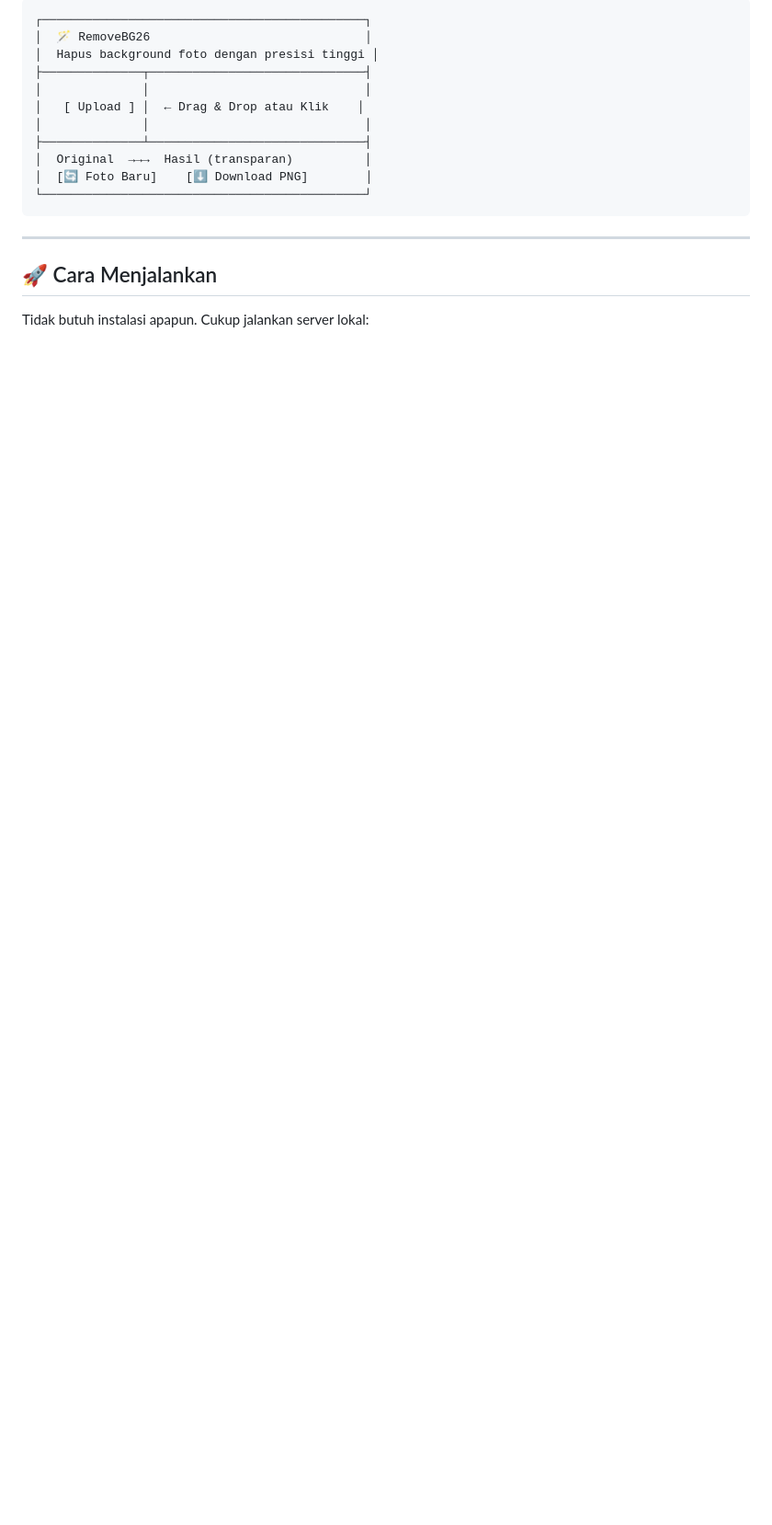
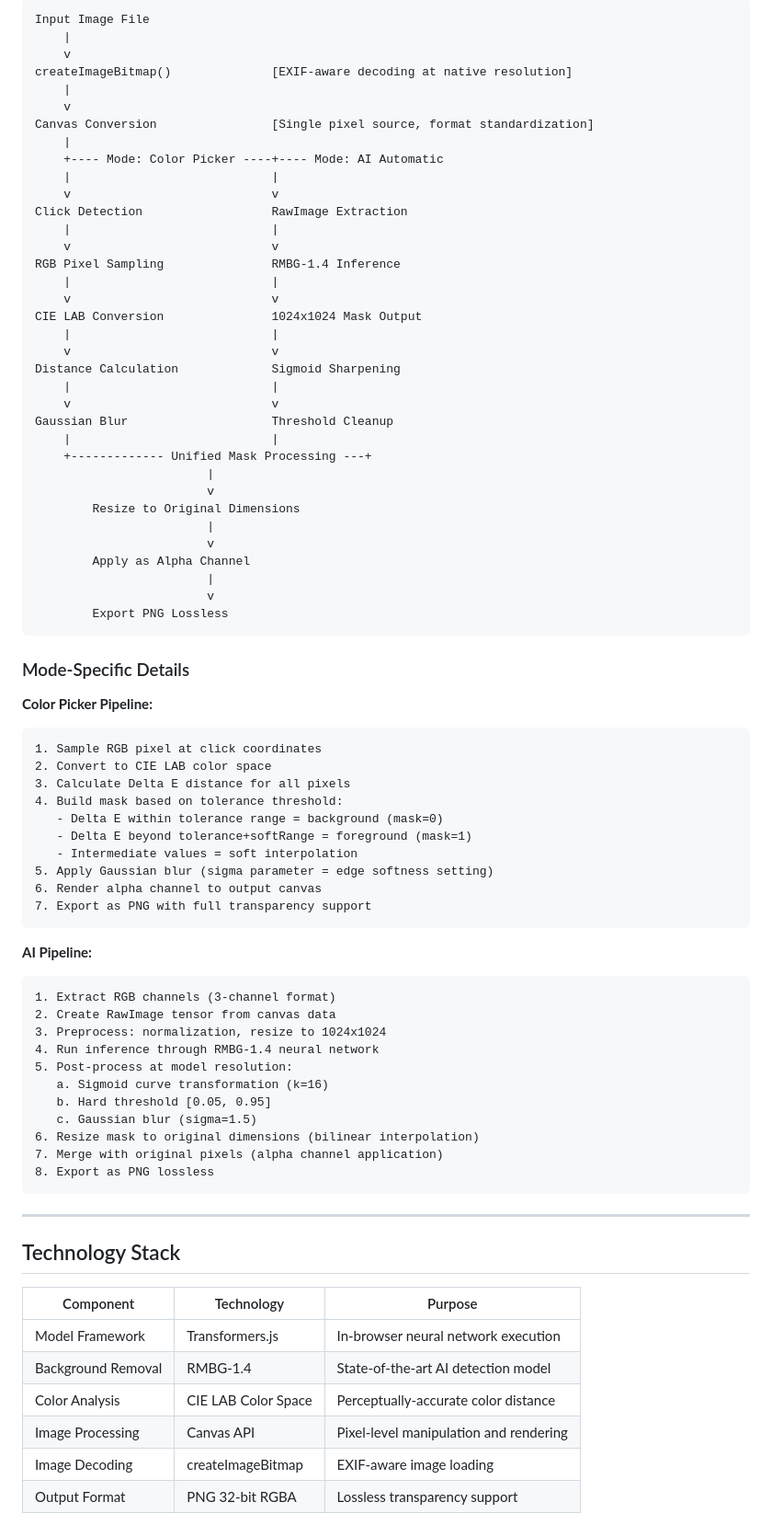
Before and after one commit to edwardsajaaa/RemovalBG, a Markdown page: README.md, the part around one of its changes. Shown at 92% size. Rendered like a GitHub page; blank space fills up the shorter version.

````diff
--- a/README.md
+++ b/README.md
@@ -93,21 +101,83 @@ Pendeteksian background cerdas menggunakan AI model RMBG-1.4 — bisa menangani
 
 ```
-┌─────────────────────────────────────────────┐
-│  🪄 RemoveBG26                              │
-│  Hapus background foto dengan presisi tinggi │
-├──────────────┬──────────────────────────────┤
-│              │                              │
-│   [ Upload ] │  ← Drag & Drop atau Klik    │
-│              │                              │
-├──────────────┴──────────────────────────────┤
-│  Original  →→→  Hasil (transparan)          │
-│  [🔄 Foto Baru]    [⬇️ Download PNG]        │
-└─────────────────────────────────────────────┘
+Input Image File
+    |
+    v
+createImageBitmap()              [EXIF-aware decoding at native resolution]
+    |
+    v
+Canvas Conversion                [Single pixel source, format standardization]
+    |
+    +---- Mode: Color Picker ----+---- Mode: AI Automatic
+    |                            |
+    v                            v
+Click Detection                  RawImage Extraction
+    |                            |
+    v                            v
+RGB Pixel Sampling               RMBG-1.4 Inference
+    |                            |
+    v                            v
+CIE LAB Conversion               1024x1024 Mask Output
+    |                            |
+    v                            v
+Distance Calculation             Sigmoid Sharpening
+    |                            |
+    v                            v
+Gaussian Blur                    Threshold Cleanup
+    |                            |
+    +------------- Unified Mask Processing ---+
+                        |
+                        v
+        Resize to Original Dimensions
+                        |
+                        v
+        Apply as Alpha Channel
+                        |
+                        v
+        Export PNG Lossless
+```
+
+### Mode-Specific Details
+
+**Color Picker Pipeline:**
+```
+1. Sample RGB pixel at click coordinates
+2. Convert to CIE LAB color space
+3. Calculate Delta E distance for all pixels
+4. Build mask based on tolerance threshold:
+   - Delta E within tolerance range = background (mask=0)
+   - Delta E beyond tolerance+softRange = foreground (mask=1)
+   - Intermediate values = soft interpolation
+5. Apply Gaussian blur (sigma parameter = edge softness setting)
+6. Render alpha channel to output canvas
+7. Export as PNG with full transparency support
+```
+
+**AI Pipeline:**
+```
+1. Extract RGB channels (3-channel format)
+2. Create RawImage tensor from canvas data
+3. Preprocess: normalization, resize to 1024x1024
+4. Run inference through RMBG-1.4 neural network
+5. Post-process at model resolution:
+   a. Sigmoid curve transformation (k=16)
+   b. Hard threshold [0.05, 0.95]
+   c. Gaussian blur (sigma=1.5)
+6. Resize mask to original dimensions (bilinear interpolation)
+7. Merge with original pixels (alpha channel application)
+8. Export as PNG lossless
 ```
 
 ---
 
-## 🚀 Cara Menjalankan
+## Technology Stack
 
-Tidak butuh instalasi apapun. Cukup jalankan server lokal:
+| Component | Technology | Purpose |
+|-----------|-----------|---------|
+| Model Framework | Transformers.js | In-browser neural network execution |
+| Background Removal | RMBG-1.4 | State-of-the-art AI detection model |
+| Color Analysis | CIE LAB Color Space | Perceptually-accurate color distance |
+| Image Processing | Canvas API | Pixel-level manipulation and rendering |
+| Image Decoding | createImageBitmap | EXIF-aware image loading |
+| Output Format | PNG 32-bit RGBA | Lossless transparency support |
 
````
Also changed, not shown: other parts of README.md (+253 -267 lines).
